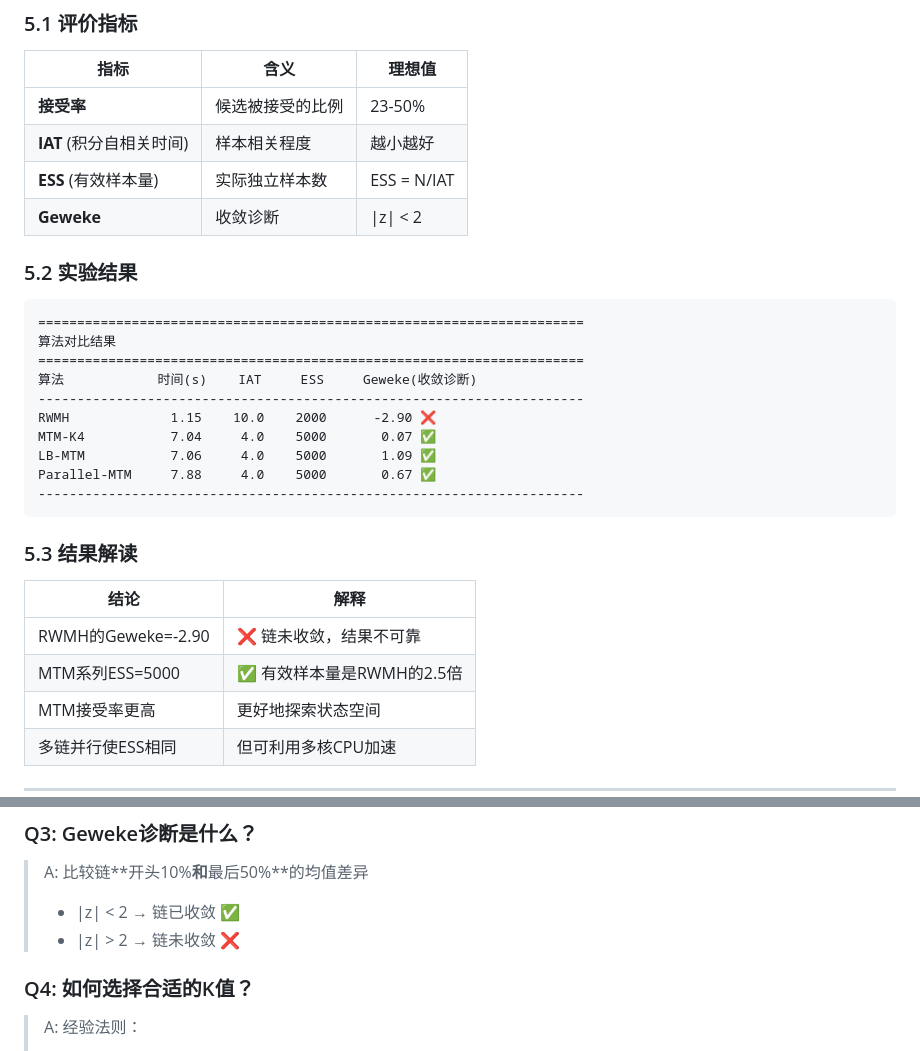
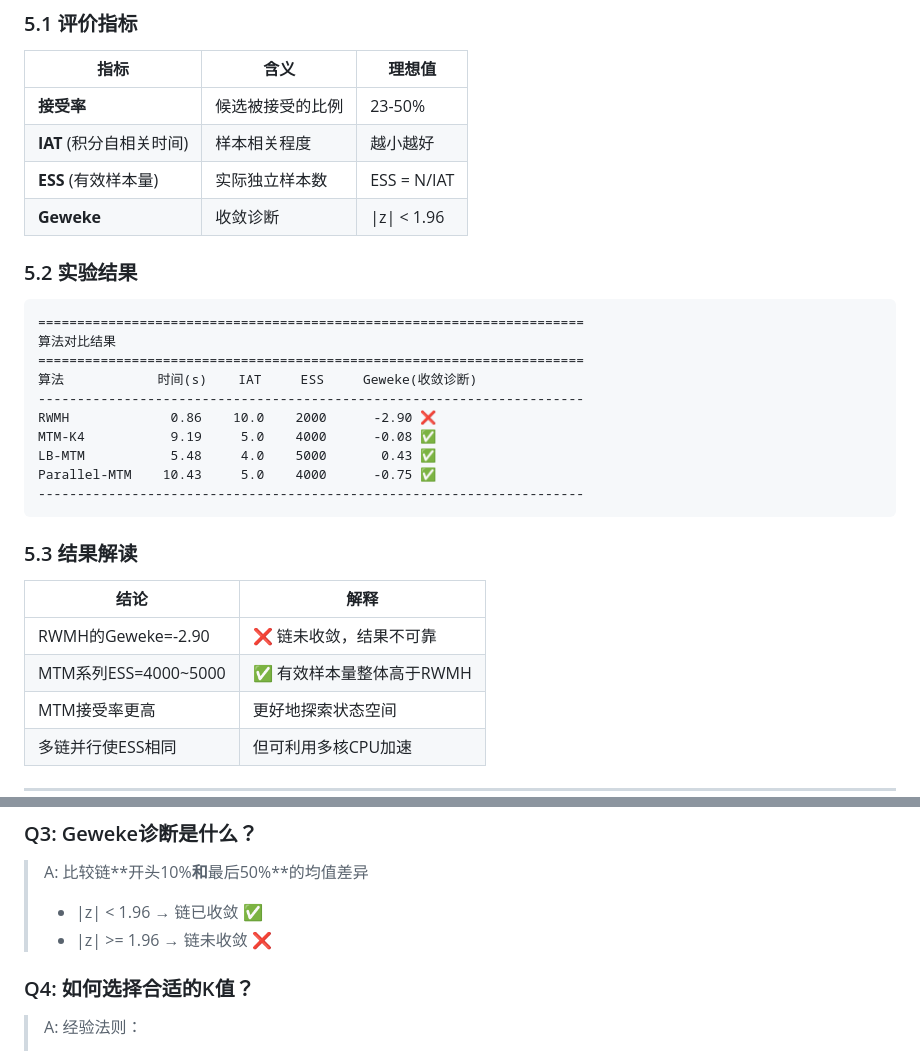
Before and after one commit to NANHU-A/MCMC-BS-project, a Markdown page: README2.md, 2 parts joined by grey strips. Rendered like a GitHub page.

````diff
--- a/README2.md
+++ b/README2.md
@@ -220,7 +220,7 @@ def local_balance_weight(log_pdf, current_log_pdf, tau=1.0):
 | **接受率** | 候选被接受的比例 | 23-50% |
 | **IAT** (积分自相关时间) | 样本相关程度 | 越小越好 |
 | **ESS** (有效样本量) | 实际独立样本数 | ESS = N/IAT |
-| **Geweke** | 收敛诊断 | \|z\| < 2 |
+| **Geweke** | 收敛诊断 | \|z\| < 1.96 |
 
 ### 5.2 实验结果
 
@@ -230,10 +230,10 @@ def local_balance_weight(log_pdf, current_log_pdf, tau=1.0):
 ======================================================================
 算法            时间(s)    IAT     ESS     Geweke(收敛诊断)
 ----------------------------------------------------------------------
-RWMH             1.15    10.0    2000      -2.90 ❌
-MTM-K4           7.04     4.0    5000       0.07 ✅
-LB-MTM           7.06     4.0    5000       1.09 ✅
-Parallel-MTM     7.88     4.0    5000       0.67 ✅
+RWMH             0.86    10.0    2000      -2.90 ❌
+MTM-K4           9.19     5.0    4000      -0.08 ✅
+LB-MTM           5.48     4.0    5000       0.43 ✅
+Parallel-MTM    10.43     5.0    4000      -0.75 ✅
 ----------------------------------------------------------------------
 ```
 
@@ -242,7 +242,7 @@ Parallel-MTM     7.88     4.0    5000       0.67 ✅
 | 结论 | 解释 |
 |------|------|
 | RWMH的Geweke=-2.90 | ❌ 链未收敛，结果不可靠 |
-| MTM系列ESS=5000 | ✅ 有效样本量是RWMH的2.5倍 |
+| MTM系列ESS=4000~5000 | ✅ 有效样本量整体高于RWMH |
 | MTM接受率更高 | 更好地探索状态空间 |
 | 多链并行使ESS相同 | 但可利用多核CPU加速 |
 
@@ -305,8 +305,8 @@ src/
 ### Q3: Geweke诊断是什么？
 
 > A: 比较链**开头10%**和**最后50%**的均值差异
-> - |z| < 2 → 链已收敛 ✅
-> - |z| > 2 → 链未收敛 ❌
+> - |z| < 1.96 → 链已收敛 ✅
+> - |z| >= 1.96 → 链未收敛 ❌
 
 ### Q4: 如何选择合适的K值？
 
````
Also changed, not shown: 本科毕业论文-研究报告.md (+53 -34 lines), comprehensive_analysis.png, speedup_curves.png, 11 other files.
